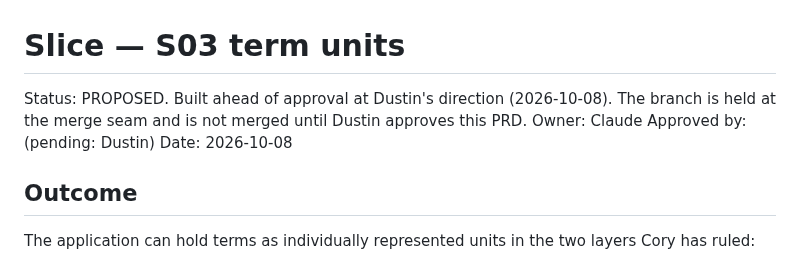
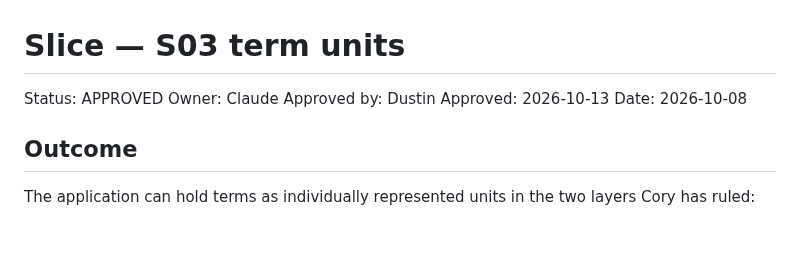
Before and after one commit to dwats250/modeling-standard, a Markdown page: docs/slices/S03-term-units.md, the part around the change. GitHub-like rendering; blank space fills up the shorter version.

Commit message:
Mark S03-S05 approved after merge review

```diff
--- a/docs/slices/S03-term-units.md
+++ b/docs/slices/S03-term-units.md
@@ -1,8 +1,9 @@
 # Slice — S03 term units
 
-Status: PROPOSED. Built ahead of approval at Dustin's direction (2026-10-08). The branch is held at the merge seam and is not merged until Dustin approves this PRD.
+Status: APPROVED
 Owner: Claude
-Approved by: (pending: Dustin)
+Approved by: Dustin
+Approved: 2026-10-13
 Date: 2026-10-08
 
 ## Outcome
```
